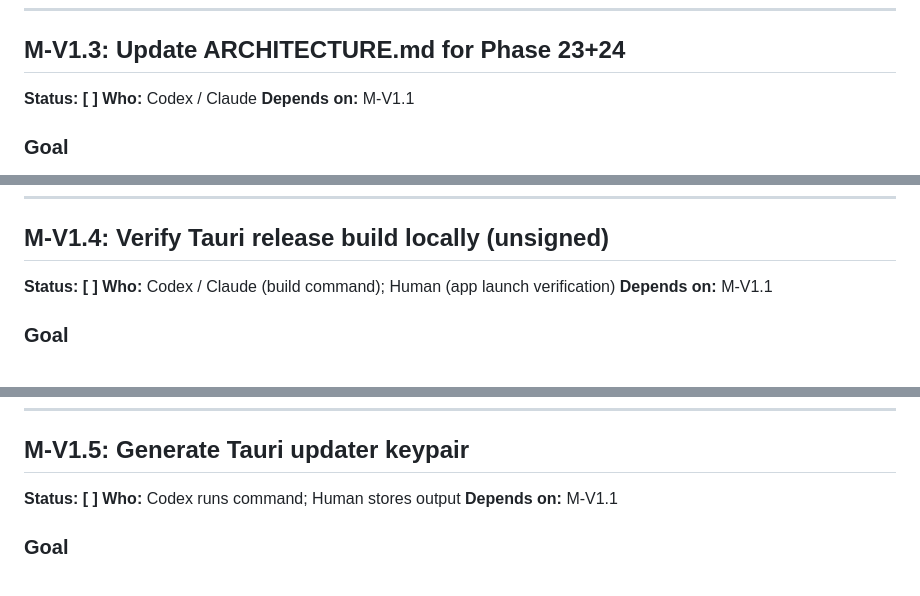
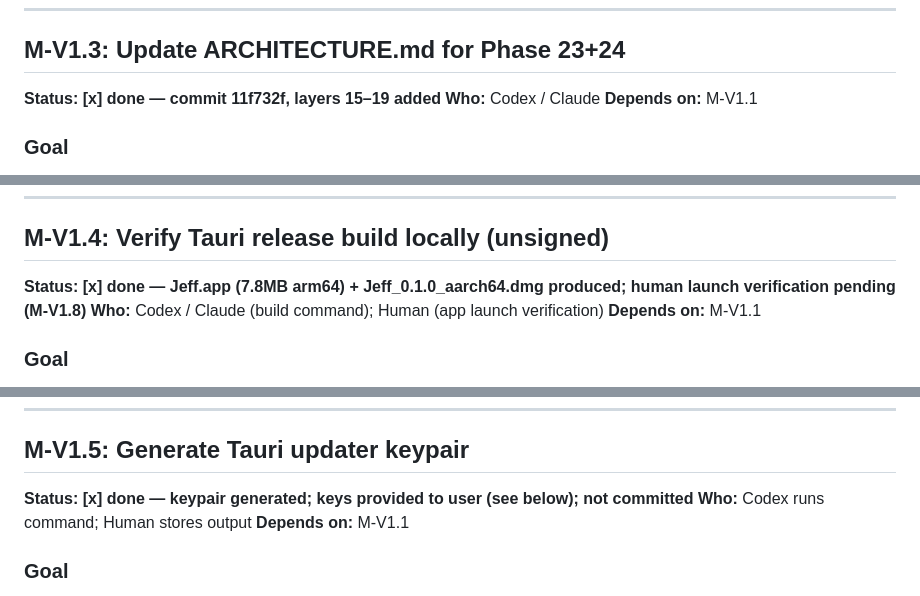
Before and after one commit to km31-code/jeff, a Markdown page: docs/V1_RELEASE_PLAN.md, 3 parts joined by grey strips. Drawn GitHub-style.

```diff
--- a/docs/V1_RELEASE_PLAN.md
+++ b/docs/V1_RELEASE_PLAN.md
@@ -182,7 +182,7 @@ current last complete phase, consistent with the existing pattern).
 
 ## M-V1.3: Update ARCHITECTURE.md for Phase 23+24
 
-**Status: [ ]**
+**Status: [x] done — commit 11f732f, layers 15–19 added**
 **Who:** Codex / Claude
 **Depends on:** M-V1.1
 
@@ -245,7 +245,7 @@ docs/ARCHITECTURE.md, after the existing entry 14 (Richer parallel work):
 
 ## M-V1.4: Verify Tauri release build locally (unsigned)
 
-**Status: [ ]**
+**Status: [x] done — Jeff.app (7.8MB arm64) + Jeff_0.1.0_aarch64.dmg produced; human launch verification pending (M-V1.8)**
 **Who:** Codex / Claude (build command); Human (app launch verification)
 **Depends on:** M-V1.1
 
@@ -292,7 +292,7 @@ This is expected. The signed CI build (M-V1.10) will pass Gatekeeper.
 
 ## M-V1.5: Generate Tauri updater keypair
 
-**Status: [ ]**
+**Status: [x] done — keypair generated; keys provided to user (see below); not committed**
 **Who:** Codex runs command; Human stores output
 **Depends on:** M-V1.1
 
```
Also changed, not shown: other parts of docs/V1_RELEASE_PLAN.md (+18 -18 lines).
